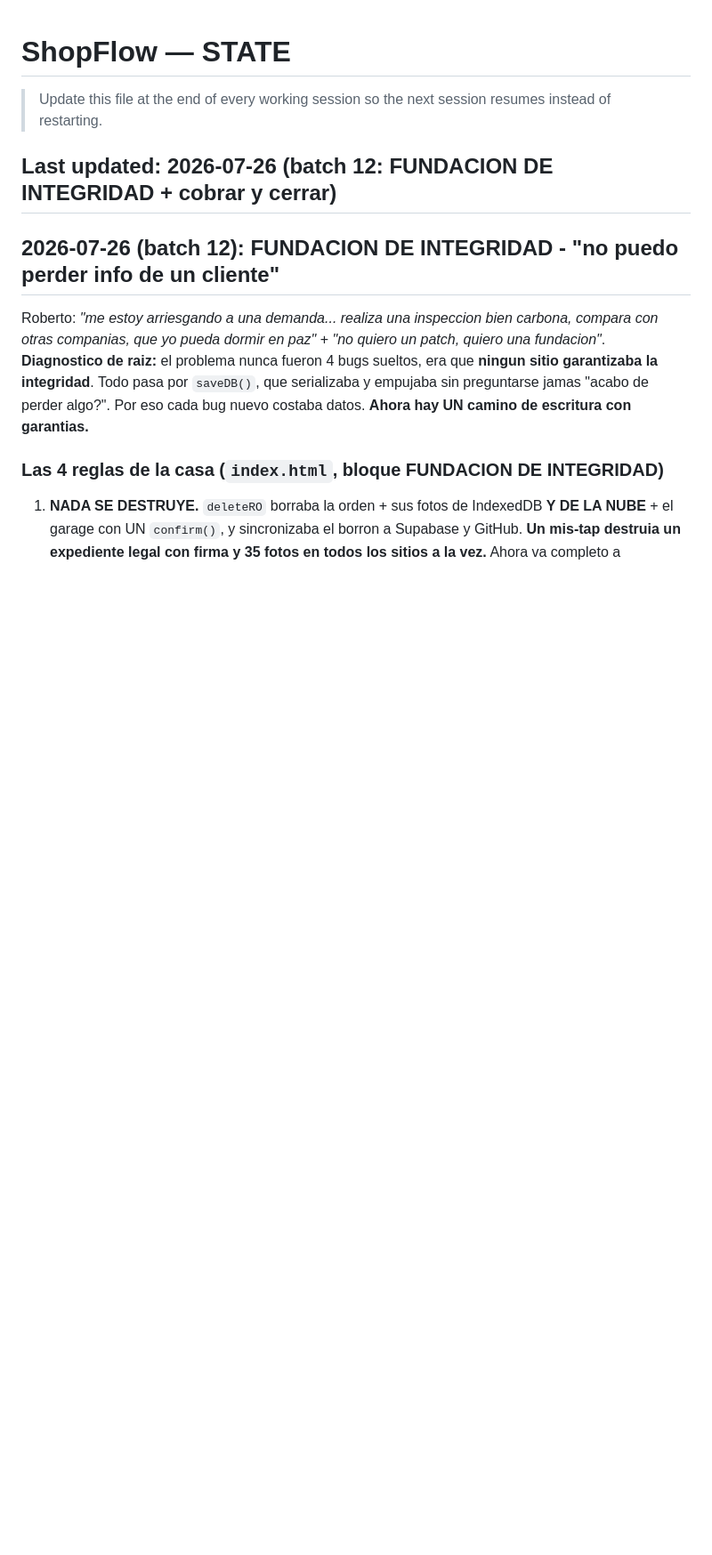
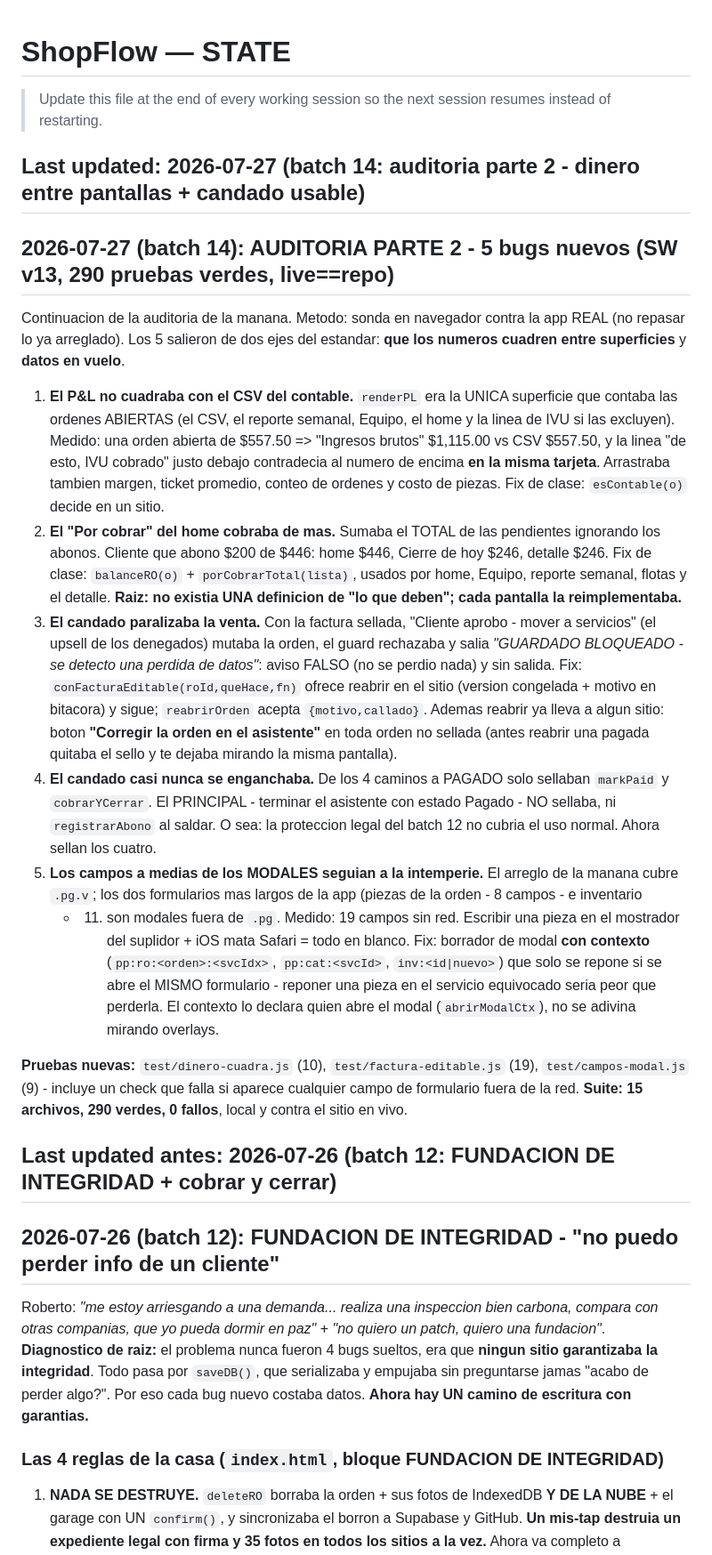
Before and after one commit to Robert30z/ShopFlow, a Markdown page: STATE.md, the part around the change. Shown at 89% size. Rendered like a GitHub page; blank space fills up the shorter version.

Commit message:
STATE: batch 14 - auditoria parte 2 (dinero entre pantallas, candado usable, modales protegidos)
Co-Authored-By: Claude Opus 5 <noreply@anthropic.com>
Claude-Session: https://claude.ai/code/session_016KpR9wzQYUcNVDA4M8LG82

```diff
--- a/STATE.md
+++ b/STATE.md
@@ -2,7 +2,48 @@
 
 > Update this file at the end of every working session so the next session resumes instead of restarting.
 
-## Last updated: 2026-07-26 (batch 12: FUNDACION DE INTEGRIDAD + cobrar y cerrar)
+## Last updated: 2026-07-27 (batch 14: auditoria parte 2 - dinero entre pantallas + candado usable)
+
+## 2026-07-27 (batch 14): AUDITORIA PARTE 2 - 5 bugs nuevos (SW v13, 290 pruebas verdes, live==repo)
+Continuacion de la auditoria de la manana. Metodo: sonda en navegador contra la app REAL (no
+repasar lo ya arreglado). Los 5 salieron de dos ejes del estandar: **que los numeros cuadren entre
+superficies** y **datos en vuelo**.
+
+1. **El P&L no cuadraba con el CSV del contable.** `renderPL` era la UNICA superficie que contaba
+   las ordenes ABIERTAS (el CSV, el reporte semanal, Equipo, el home y la linea de IVU si las
+   excluyen). Medido: una orden abierta de $557.50 => "Ingresos brutos" $1,115.00 vs CSV $557.50, y
+   la linea "de esto, IVU cobrado" justo debajo contradecia al numero de encima **en la misma
+   tarjeta**. Arrastraba tambien margen, ticket promedio, conteo de ordenes y costo de piezas.
+   Fix de clase: `esContable(o)` decide en un sitio.
+2. **El "Por cobrar" del home cobraba de mas.** Sumaba el TOTAL de las pendientes ignorando los
+   abonos. Cliente que abono $200 de $446: home $446, Cierre de hoy $246, detalle $246. Fix de
+   clase: `balanceRO(o)` + `porCobrarTotal(lista)`, usados por home, Equipo, reporte semanal,
+   flotas y el detalle. **Raiz: no existia UNA definicion de "lo que deben"; cada pantalla la
+   reimplementaba.**
+3. **El candado paralizaba la venta.** Con la factura sellada, "Cliente aprobo - mover a servicios"
+   (el upsell de los denegados) mutaba la orden, el guard rechazaba y salia *"GUARDADO BLOQUEADO -
+   se detecto una perdida de datos"*: aviso FALSO (no se perdio nada) y sin salida. Fix:
+   `conFacturaEditable(roId,queHace,fn)` ofrece reabrir en el sitio (version congelada + motivo en
+   bitacora) y sigue; `reabrirOrden` acepta `{motivo,callado}`. Ademas reabrir ya lleva a algun
+   sitio: boton **"Corregir la orden en el asistente"** en toda orden no sellada (antes reabrir una
+   pagada quitaba el sello y te dejaba mirando la misma pantalla).
+4. **El candado casi nunca se enganchaba.** De los 4 caminos a PAGADO solo sellaban `markPaid` y
+   `cobrarYCerrar`. El PRINCIPAL - terminar el asistente con estado Pagado - NO sellaba, ni
+   `registrarAbono` al saldar. O sea: la proteccion legal del batch 12 no cubria el uso normal.
+   Ahora sellan los cuatro.
+5. **Los campos a medias de los MODALES seguian a la intemperie.** El arreglo de la manana cubre
+   `.pg.v`; los dos formularios mas largos de la app (piezas de la orden - 8 campos - e inventario
+   - 11) son modales fuera de `.pg`. Medido: 19 campos sin red. Escribir una pieza en el mostrador
+   del suplidor + iOS mata Safari = todo en blanco. Fix: borrador de modal **con contexto**
+   (`pp:ro:<orden>:<svcIdx>`, `pp:cat:<svcId>`, `inv:<id|nuevo>`) que solo se repone si se abre el
+   MISMO formulario - reponer una pieza en el servicio equivocado seria peor que perderla. El
+   contexto lo declara quien abre el modal (`abrirModalCtx`), no se adivina mirando overlays.
+
+**Pruebas nuevas:** `test/dinero-cuadra.js` (10), `test/factura-editable.js` (19),
+`test/campos-modal.js` (9) - incluye un check que falla si aparece cualquier campo de formulario
+fuera de la red. **Suite: 15 archivos, 290 verdes, 0 fallos**, local y contra el sitio en vivo.
+
+## Last updated antes: 2026-07-26 (batch 12: FUNDACION DE INTEGRIDAD + cobrar y cerrar)
 
 ## 2026-07-26 (batch 12): FUNDACION DE INTEGRIDAD - "no puedo perder info de un cliente"
 Roberto: *"me estoy arriesgando a una demanda... realiza una inspeccion bien carbona, compara con otras
```
